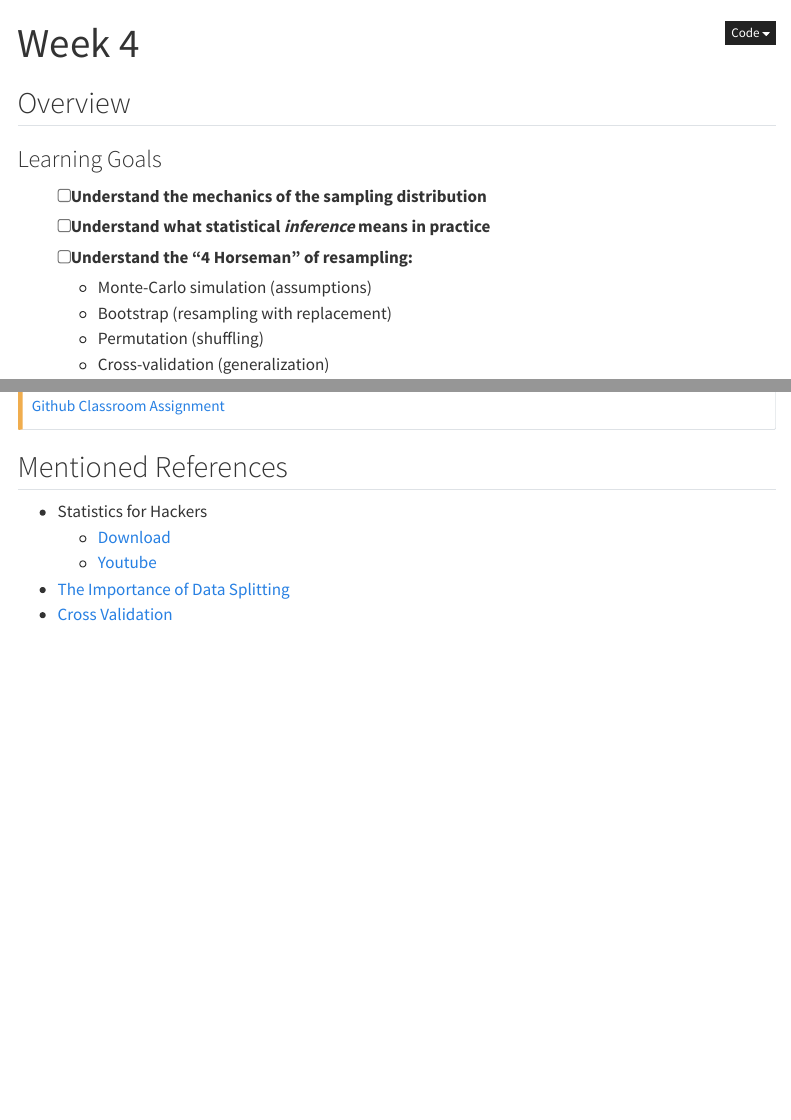
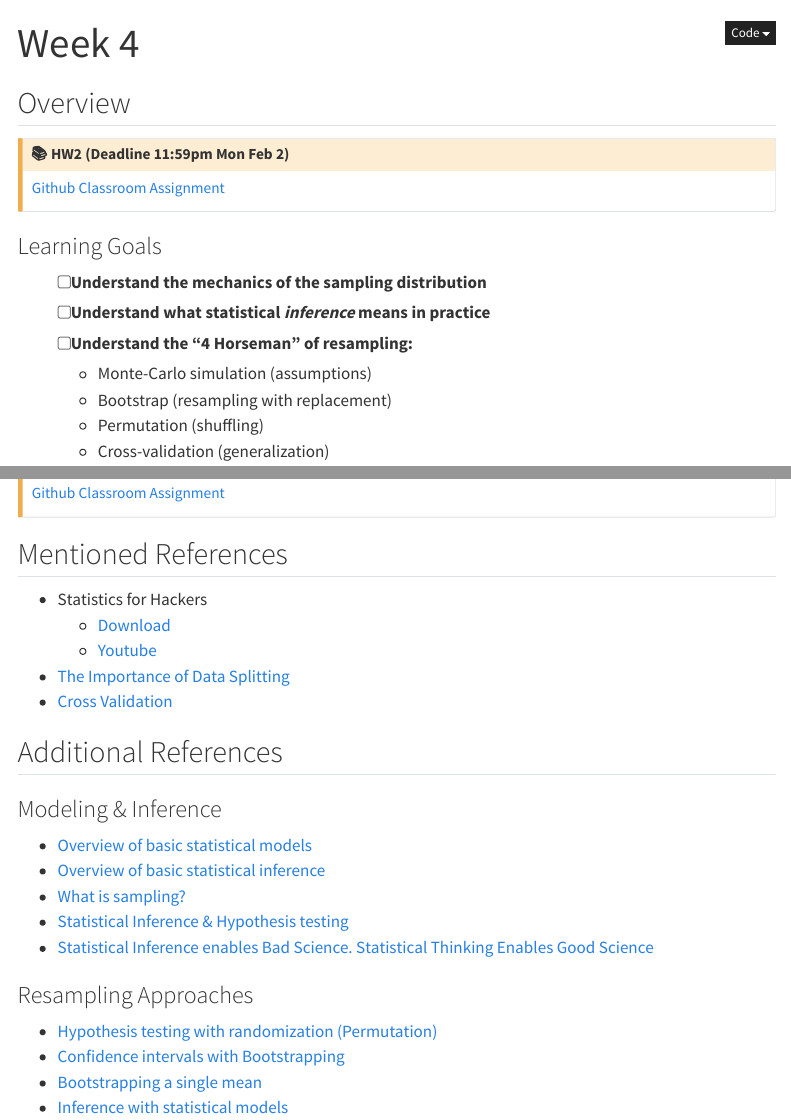
Before and after one commit to psyc-201/w26-201b, a Quarto document (weeks/04/index.qmd): the page in a window 1100 px wide, from its top, and a second part further down, joined at a grey line. Rendered offline with R 4.5, knitr and Pandoc in place of Quarto, with nearby package versions; menus at the side of the page are left out.

Commit message:
site: add hw2 and additional resources

```diff
--- a/_quarto.yml
+++ b/_quarto.yml
@@ -32,7 +32,7 @@ website:
   announcement:
     icon: megaphone-fill
     dismissable: false
-    content: "**Site Updates:** Week 4 slides, updated Glossary, and Schedule"
+    content: "**Site Updates:** HW 2 now available"
     type: success
     position: below-navbar
   title: "PSYC 201B"
--- a/weeks/04/index.qmd
+++ b/weeks/04/index.qmd
@@ -4,6 +4,10 @@ title: "Week 4"
 ---
 
 ## Overview
+
+:::{.callout-caution icon=false title="📚 HW2 (Deadline 11:59pm Mon Feb 2)"}
+[Github Classroom Assignment](https://classroom.github.com/a/XUZSRI9R)
+:::
 
 ### Learning Goals
 
@@ -34,3 +38,20 @@ title: "Week 4"
   - [Youtube](https://www.youtube.com/watch?v=Iq9DzN6mvYA)
 - [The Importance of Data Splitting](https://mlu-explain.github.io/train-test-validation/)
 - [Cross Validation](https://mlu-explain.github.io/cross-validation/)
+
+## Additional References
+
+### Modeling & Inference
+
+- [Overview of basic statistical models](readings/DAAMCA_Ch2.pdf)
+- [Overview of basic statistical inference](readings/DAAMCA_Ch4.pdf)
+- [What is sampling?](readings/StatsThinking21-07-sampling.pdf)
+- [Statistical Inference & Hypothesis testing](readings/ROS_Chap4_Stat_Inference.pdf)
+- [Statistical Inference enables Bad Science. Statistical Thinking Enables Good Science](readings/2019-Tong.pdf)
+
+### Resampling Approaches
+
+- [Hypothesis testing with randomization (Permutation)](https://openintro-ims.netlify.app/foundations-randomization)
+- [Confidence intervals with Bootstrapping](https://openintro-ims.netlify.app/foundations-bootstrapping)
+- [Bootstrapping a single mean](https://openintro-ims.netlify.app/inference-one-mean)
+- [Inference with statistical models](https://openintro-ims.netlify.app/foundations-mathematical)
```
Also changed, not shown: schedule.qmd (+7 -7 lines), docs/search.json, weeks/04/readings/2019-Tong.pdf (renamed from weeks/04/readings/2019-Tong-statistical_inference_enables_bad_science;_statistical_thinking_enables_good_science-am_stat.pdf), weeks/04/readings/DAAMCA_Ch2.pdf (added), weeks/04/readings/DAAMCA_Ch4.pdf (added), weeks/04/readings/Goodfellow_notation.pdf (added), weeks/04/readings/ROS_Chap4_Stat_Inference.pdf (added), weeks/04/readings/StatsThinking21-07-sampling.pdf (added), 23 other files.
